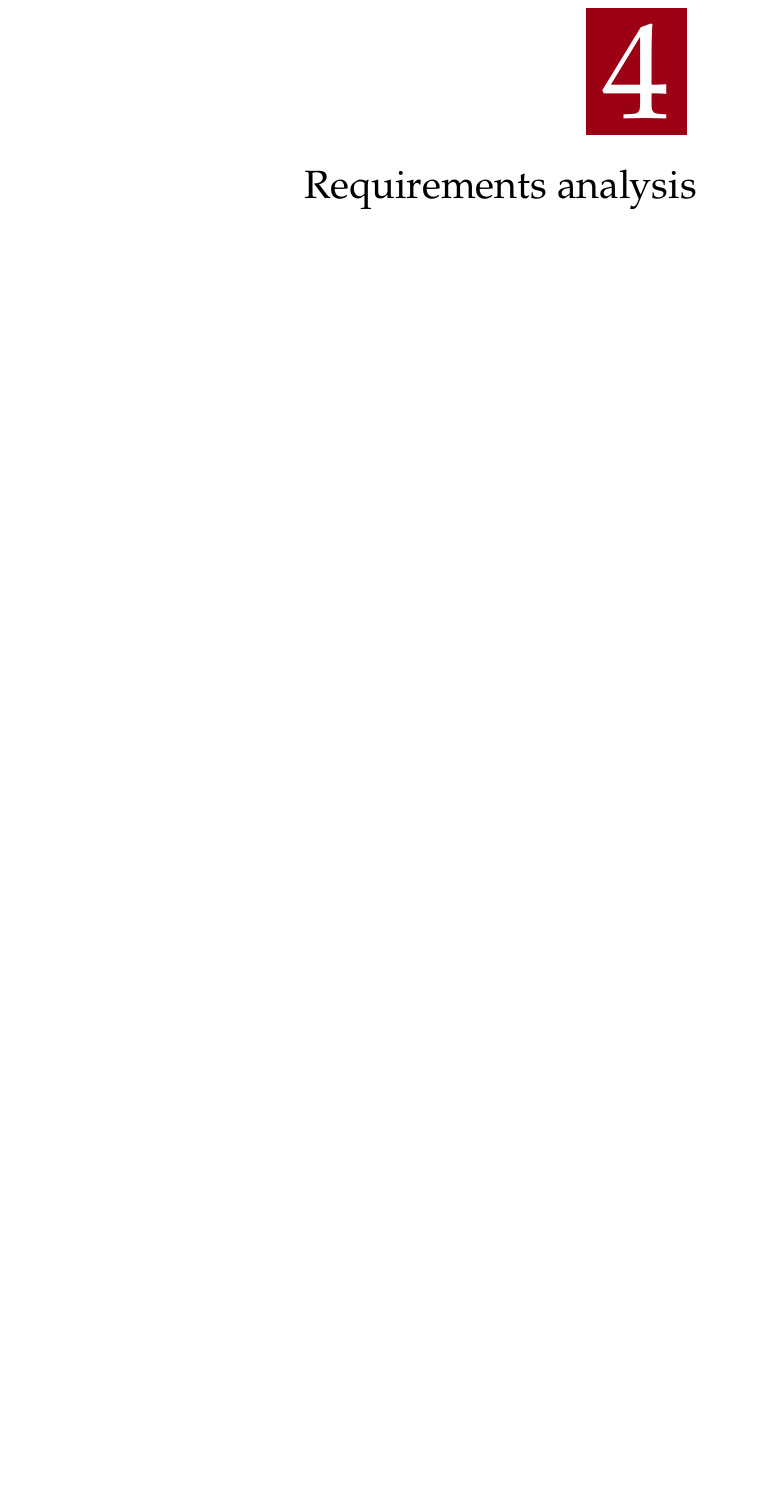
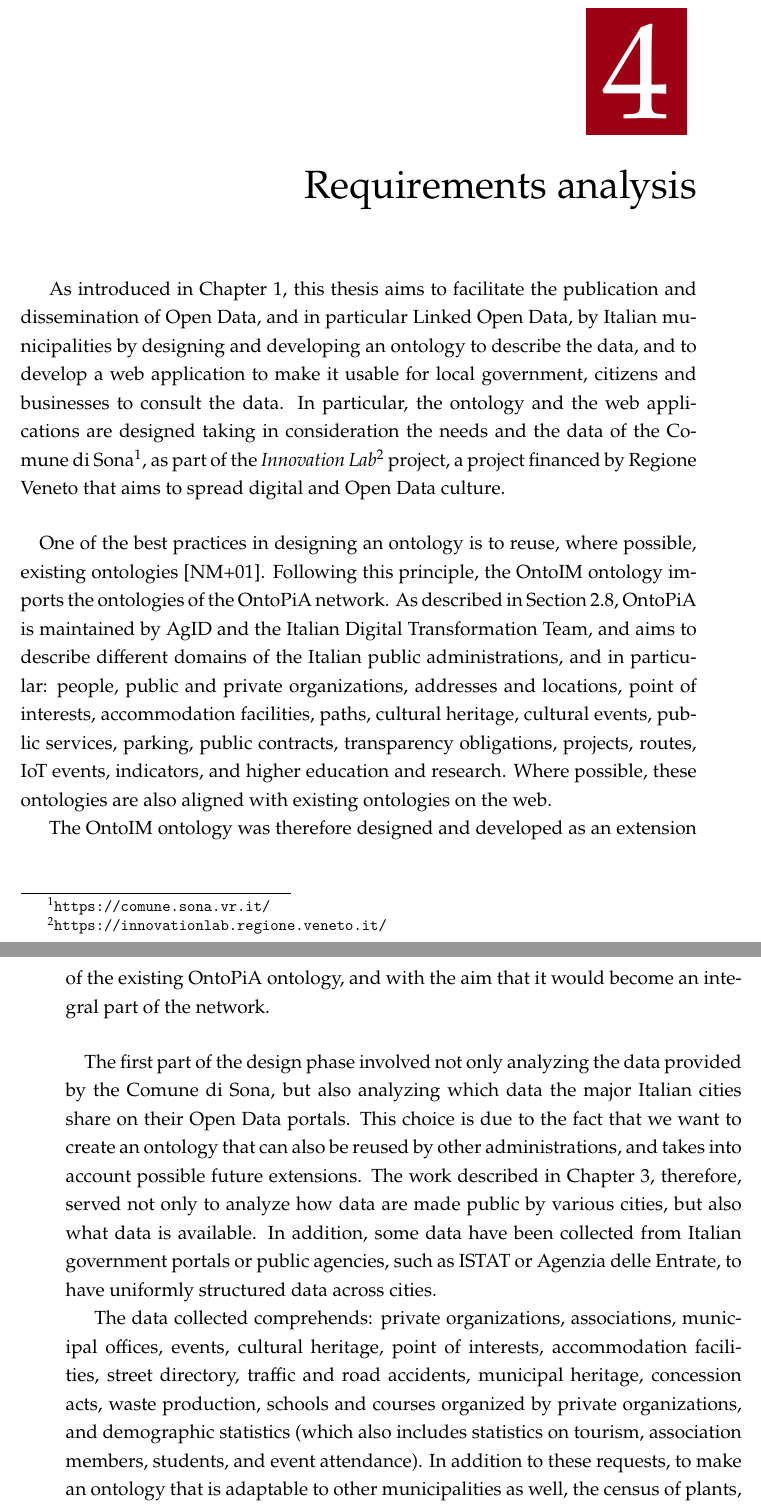
Before and after one commit to luca-martinelli-09/master-thesis-unipd, a LaTeX thesis (main.tex, which reads chapters/04_requirements/0.tex): part of page 49 of 61 before the commit and two parts of pages 49 and 50 of 61 after it, the two joined at a grey line, cut so that both start at the same text, the shorter picture padded with empty space. Compiled offline with XeLaTeX.

Commit message:
Chapter 4

```diff
--- a/chapters/04_requirements/0.tex
+++ b/chapters/04_requirements/0.tex
@@ -1,2 +1,17 @@
 \chapter{Requirements analysis}
 \label{chp:requirements}
+
+As introduced in Chapter \ref{chp:introduction}, this thesis aims to facilitate the publication and dissemination of Open Data, and in particular \acl{LOD}, by Italian municipalities by designing and developing an ontology to describe the data, and to develop a web application to make it usable for local government, citizens and businesses to consult the data. In particular, the ontology and the web applications are designed taking in consideration the needs and the data of the Comune di Sona\footnote{\url{https://comune.sona.vr.it/}}, as part of the \textit{Innovation Lab}\footnote{\url{https://innovationlab.regione.veneto.it/}} project, a project financed by Regione Veneto that aims to spread digital and Open Data culture.
+
+\paragraph*{}
+One of the best practices in designing an ontology is to reuse, where possible, existing ontologies \cite{noy2001ontology}. Following this principle, the OntoIM ontology imports the ontologies of the OntoPiA network. As described in Section \ref{sec:ontopia}, OntoPiA is maintained by \ac{AgID} and the Italian Digital Transformation Team, and aims to describe different domains of the Italian public administrations, and in particular: people, public and private organizations, addresses and locations, point of interests, accommodation facilities, paths, cultural heritage, cultural events, public services, parking, public contracts, transparency obligations, projects, routes, IoT events, indicators, and higher education and research. Where possible, these ontologies are also aligned with existing ontologies on the web.
+
+The OntoIM ontology was therefore designed and developed as an extension of the existing OntoPiA ontology, and with the aim that it would become an integral part of the network.
+
+\paragraph*{}
+The first part of the design phase involved not only analyzing the data provided by the Comune di Sona, but also analyzing which data the major Italian cities share on their Open Data portals. This choice is due to the fact that we want to create an ontology that can also be reused by other administrations, and takes into account possible future extensions. The work described in Chapter \ref{chp:related}, therefore, served not only to analyze how data are made public by various cities, but also what data is available. In addition, some data have been collected from Italian government portals or public agencies, such as ISTAT or Agenzia delle Entrate, to have uniformly structured data across cities.
+
+The data collected comprehends: private organizations, associations, municipal offices, events, cultural heritage, point of interests, accommodation facilities, street directory, traffic and road accidents, municipal heritage, concession acts, waste production, schools and courses organized by private organizations, and demographic statistics (which also includes statistics on tourism, association members, students, and event attendance). In addition to these requests, to make an ontology that is adaptable to other municipalities as well, the census of plants, green areas and street signs, and hospitals were added. Of course, since this is Government Open Data, the privacy of organizations and citizens must also be guaranteed.
+
+\paragraph*{}
+Once the data were collected, it was necessary to understand how well OntoPiA ontologies could describe the areas involved. After that, we proceeded to design the ontology by adding the missing classes and properties, and going on to modify the existing ones where necessary.
```
